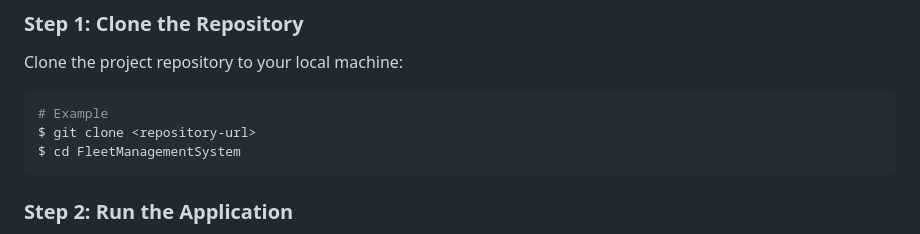
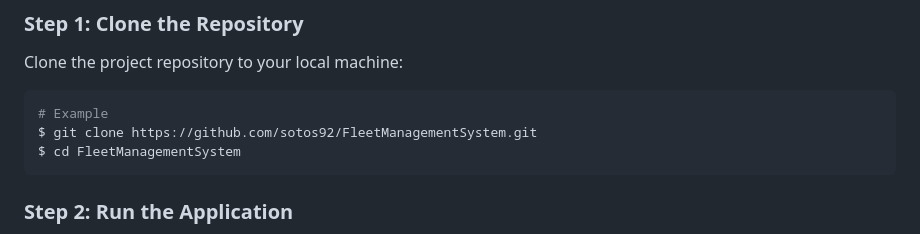
Before and after one commit to sotos92/FleetManagementSystem, a Markdown page: README.md, the part around the change. GitHub-like rendering.

````diff
--- a/README.md
+++ b/README.md
@@ -34,7 +34,7 @@ Ensure you have the following installed:
 Clone the project repository to your local machine:
 ```bash
 # Example
-$ git clone <repository-url>
+$ git clone https://github.com/sotos92/FleetManagementSystem.git
 $ cd FleetManagementSystem
 ```
 
````
